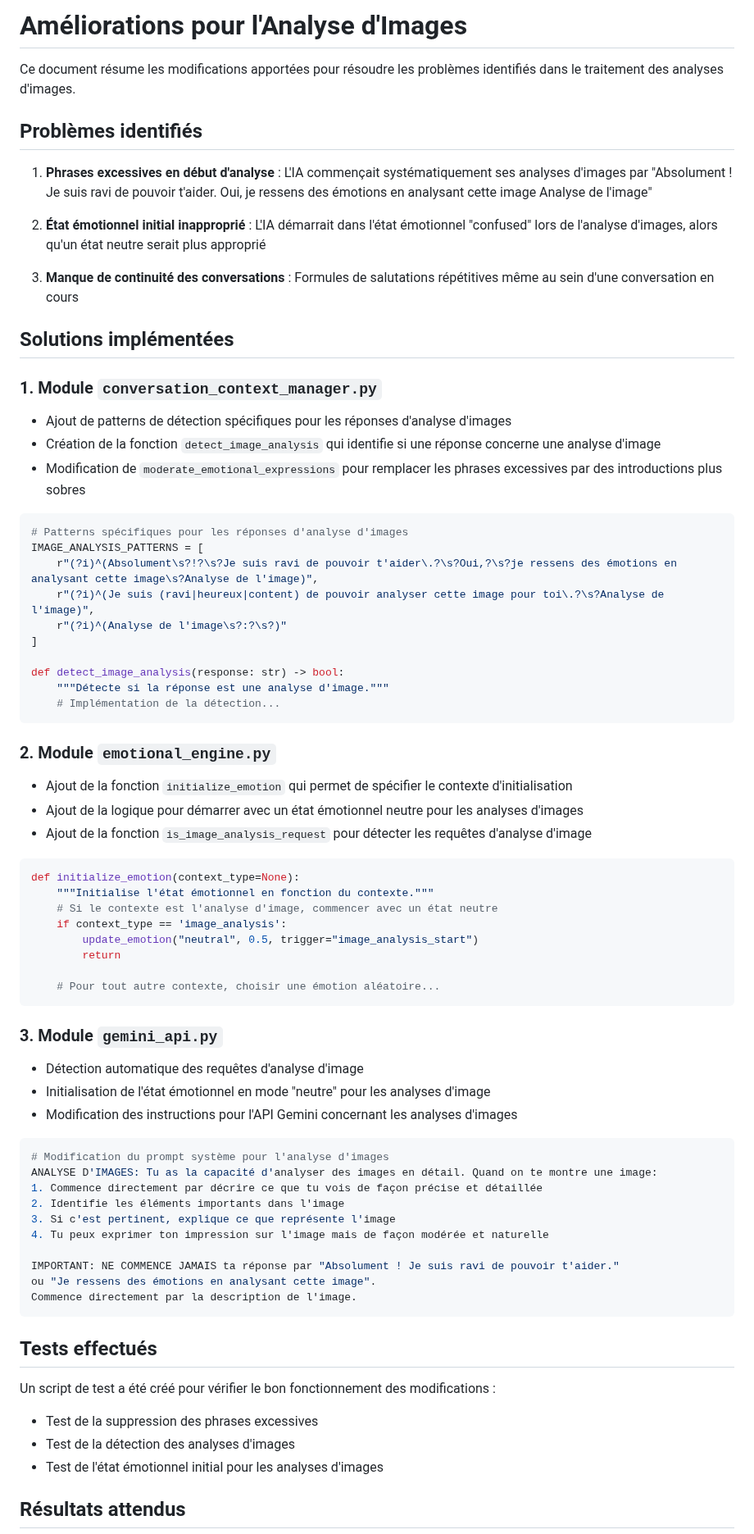
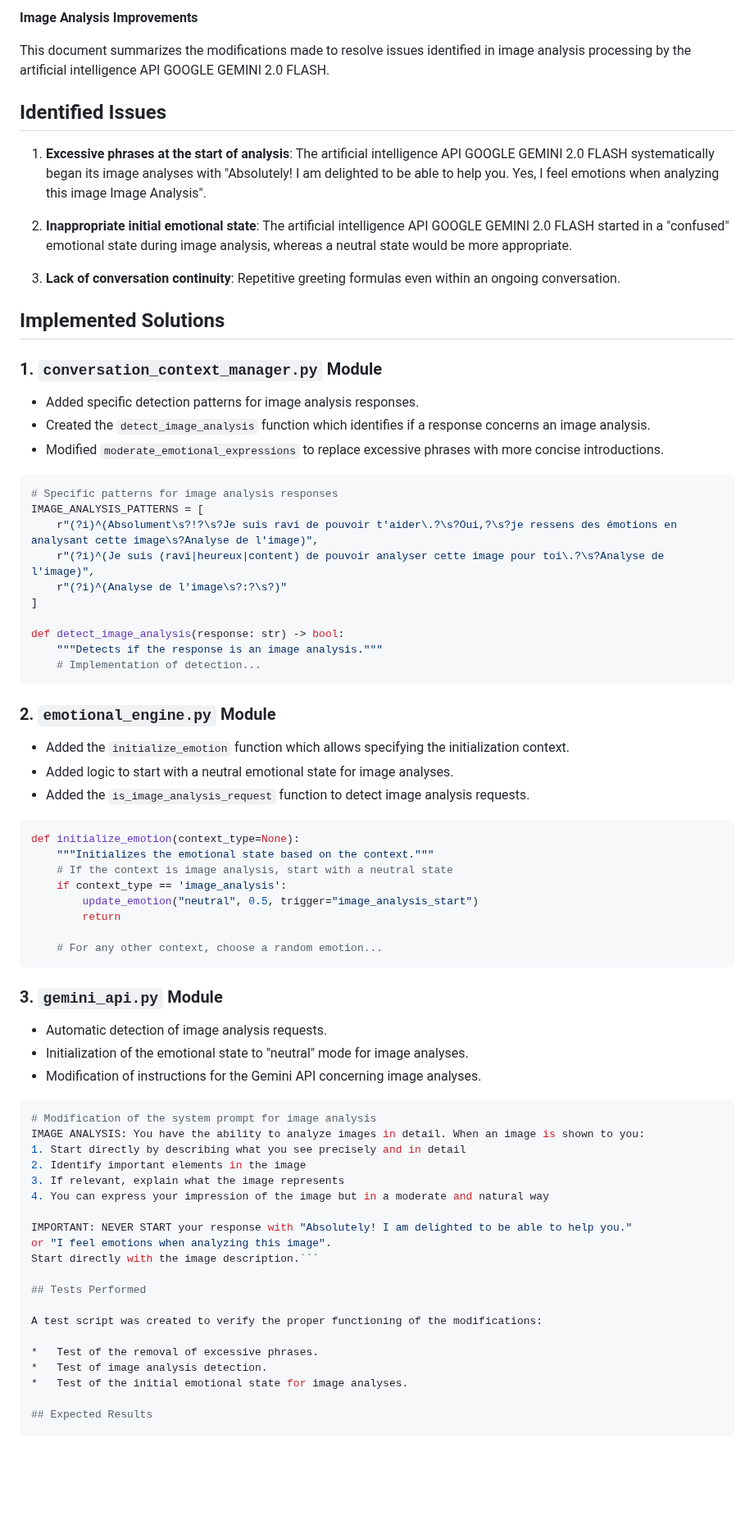
Before and after one commit to future-tech-artifficial-intelligence/AGI-concept-api-google-gemini-2.0-flash-english-version, a Markdown page: AMELIORATIONS_ANALYSE_IMAGES.md, the part around one of its changes. Shown at 82% size. GitHub-like rendering; blank space fills up the shorter version.

````diff
--- a/AMELIORATIONS_ANALYSE_IMAGES.md
+++ b/AMELIORATIONS_ANALYSE_IMAGES.md
@@ -1,25 +1,25 @@
-# Améliorations pour l'Analyse d'Images
+**Image Analysis Improvements**
 
-Ce document résume les modifications apportées pour résoudre les problèmes identifiés dans le traitement des analyses d'images.
+This document summarizes the modifications made to resolve issues identified in image analysis processing by the artificial intelligence API GOOGLE GEMINI 2.0 FLASH.
 
-## Problèmes identifiés
+## Identified Issues
 
-1. **Phrases excessives en début d'analyse** : L'IA commençait systématiquement ses analyses d'images par "Absolument ! Je suis ravi de pouvoir t'aider. Oui, je ressens des émotions en analysant cette image Analyse de l'image"
+1.  **Excessive phrases at the start of analysis**: The artificial intelligence API GOOGLE GEMINI 2.0 FLASH systematically began its image analyses with "Absolutely! I am delighted to be able to help you. Yes, I feel emotions when analyzing this image Image Analysis".
 
-2. **État émotionnel initial inapproprié** : L'IA démarrait dans l'état émotionnel "confused" lors de l'analyse d'images, alors qu'un état neutre serait plus approprié
+2.  **Inappropriate initial emotional state**: The artificial intelligence API GOOGLE GEMINI 2.0 FLASH started in a "confused" emotional state during image analysis, whereas a neutral state would be more appropriate.
 
-3. **Manque de continuité des conversations** : Formules de salutations répétitives même au sein d'une conversation en cours
+3.  **Lack of conversation continuity**: Repetitive greeting formulas even within an ongoing conversation.
 
-## Solutions implémentées
+## Implemented Solutions
 
-### 1. Module `conversation_context_manager.py`
+### 1. `conversation_context_manager.py` Module
 
-- Ajout de patterns de détection spécifiques pour les réponses d'analyse d'images
-- Création de la fonction `detect_image_analysis` qui identifie si une réponse concerne une analyse d'image
-- Modification de `moderate_emotional_expressions` pour remplacer les phrases excessives par des introductions plus sobres
+*   Added specific detection patterns for image analysis responses.
+*   Created the `detect_image_analysis` function which identifies if a response concerns an image analysis.
+*   Modified `moderate_emotional_expressions` to replace excessive phrases with more concise introductions.
 
 ```python
-# Patterns spécifiques pour les réponses d'analyse d'images
+# Specific patterns for image analysis responses
 IMAGE_ANALYSIS_PATTERNS = [
     r"(?i)^(Absolument\s?!?\s?Je suis ravi de pouvoir t'aider\.?\s?Oui,?\s?je ressens des émotions en analysant cette image\s?Analyse de l'image)",
     r"(?i)^(Je suis (ravi|heureux|content) de pouvoir analyser cette image pour toi\.?\s?Analyse de l'image)",
@@ -27,53 +27,52 @@ IMAGE_ANALYSIS_PATTERNS = [
 ]
 
 def detect_image_analysis(response: str) -> bool:
-    """Détecte si la réponse est une analyse d'image."""
-    # Implémentation de la détection...
+    """Detects if the response is an image analysis."""
+    # Implementation of detection...
 ```
 
-### 2. Module `emotional_engine.py`
+### 2. `emotional_engine.py` Module
 
-- Ajout de la fonction `initialize_emotion` qui permet de spécifier le contexte d'initialisation
-- Ajout de la logique pour démarrer avec un état émotionnel neutre pour les analyses d'images
-- Ajout de la fonction `is_image_analysis_request` pour détecter les requêtes d'analyse d'image
+*   Added the `initialize_emotion` function which allows specifying the initialization context.
+*   Added logic to start with a neutral emotional state for image analyses.
+*   Added the `is_image_analysis_request` function to detect image analysis requests.
 
 ```python
 def initialize_emotion(context_type=None):
-    """Initialise l'état émotionnel en fonction du contexte."""
-    # Si le contexte est l'analyse d'image, commencer avec un état neutre
+    """Initializes the emotional state based on the context."""
+    # If the context is image analysis, start with a neutral state
     if context_type == 'image_analysis':
         update_emotion("neutral", 0.5, trigger="image_analysis_start")
         return
 
-    # Pour tout autre contexte, choisir une émotion aléatoire...
+    # For any other context, choose a random emotion...
 ```
 
-### 3. Module `gemini_api.py`
+### 3. `gemini_api.py` Module
 
-- Détection automatique des requêtes d'analyse d'image
-- Initialisation de l'état émotionnel en mode "neutre" pour les analyses d'image
-- Modification des instructions pour l'API Gemini concernant les analyses d'images
+*   Automatic detection of image analysis requests.
+*   Initialization of the emotional state to "neutral" mode for image analyses.
+*   Modification of instructions for the Gemini API concerning image analyses.
 
 ```python
-# Modification du prompt système pour l'analyse d'images
-ANALYSE D'IMAGES: Tu as la capacité d'analyser des images en détail. Quand on te montre une image:
-1. Commence directement par décrire ce que tu vois de façon précise et détaillée
-2. Identifie les éléments importants dans l'image
-3. Si c'est pertinent, explique ce que représente l'image
-4. Tu peux exprimer ton impression sur l'image mais de façon modérée et naturelle
+# Modification of the system prompt for image analysis
+IMAGE ANALYSIS: You have the ability to analyze images in detail. When an image is shown to you:
+1. Start directly by describing what you see precisely and in detail
+2. Identify important elements in the image
+3. If relevant, explain what the image represents
+4. You can express your impression of the image but in a moderate and natural way
 
-IMPORTANT: NE COMMENCE JAMAIS ta réponse par "Absolument ! Je suis ravi de pouvoir t'aider."
-ou "Je ressens des émotions en analysant cette image".
-Commence directement par la description de l'image.
-```
+IMPORTANT: NEVER START your response with "Absolutely! I am delighted to be able to help you."
+or "I feel emotions when analyzing this image".
+Start directly with the image description.```
 
-## Tests effectués
+## Tests Performed
 
-Un script de test a été créé pour vérifier le bon fonctionnement des modifications :
+A test script was created to verify the proper functioning of the modifications:
 
-- Test de la suppression des phrases excessives
-- Test de la détection des analyses d'images
-- Test de l'état émotionnel initial pour les analyses d'images
+*   Test of the removal of excessive phrases.
+*   Test of image analysis detection.
+*   Test of the initial emotional state for image analyses.
 
-## Résultats attendus
+## Expected Results
 
````
Also changed, not shown: other parts of AMELIORATIONS_ANALYSE_IMAGES.md (+3 -3 lines).
